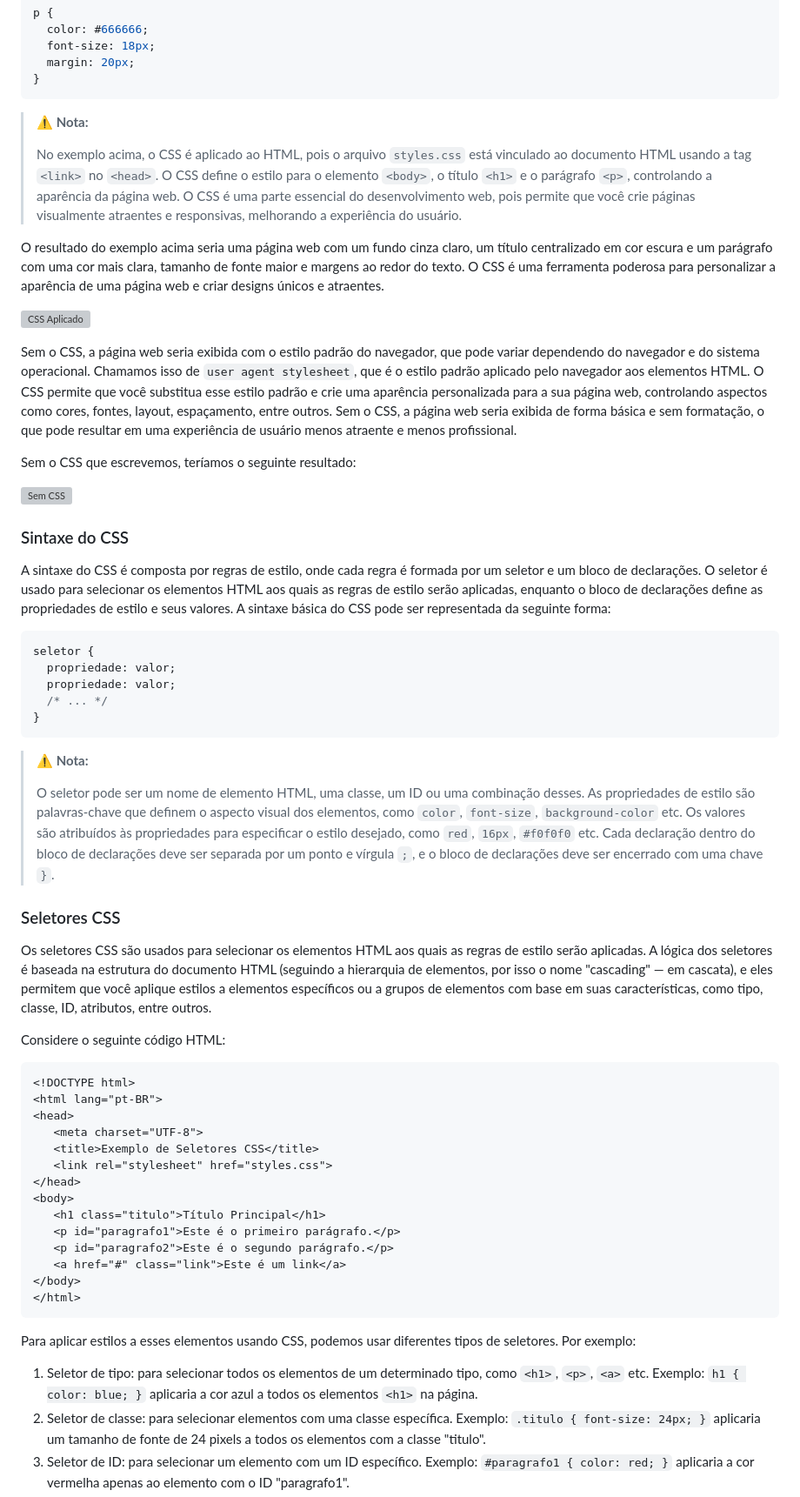
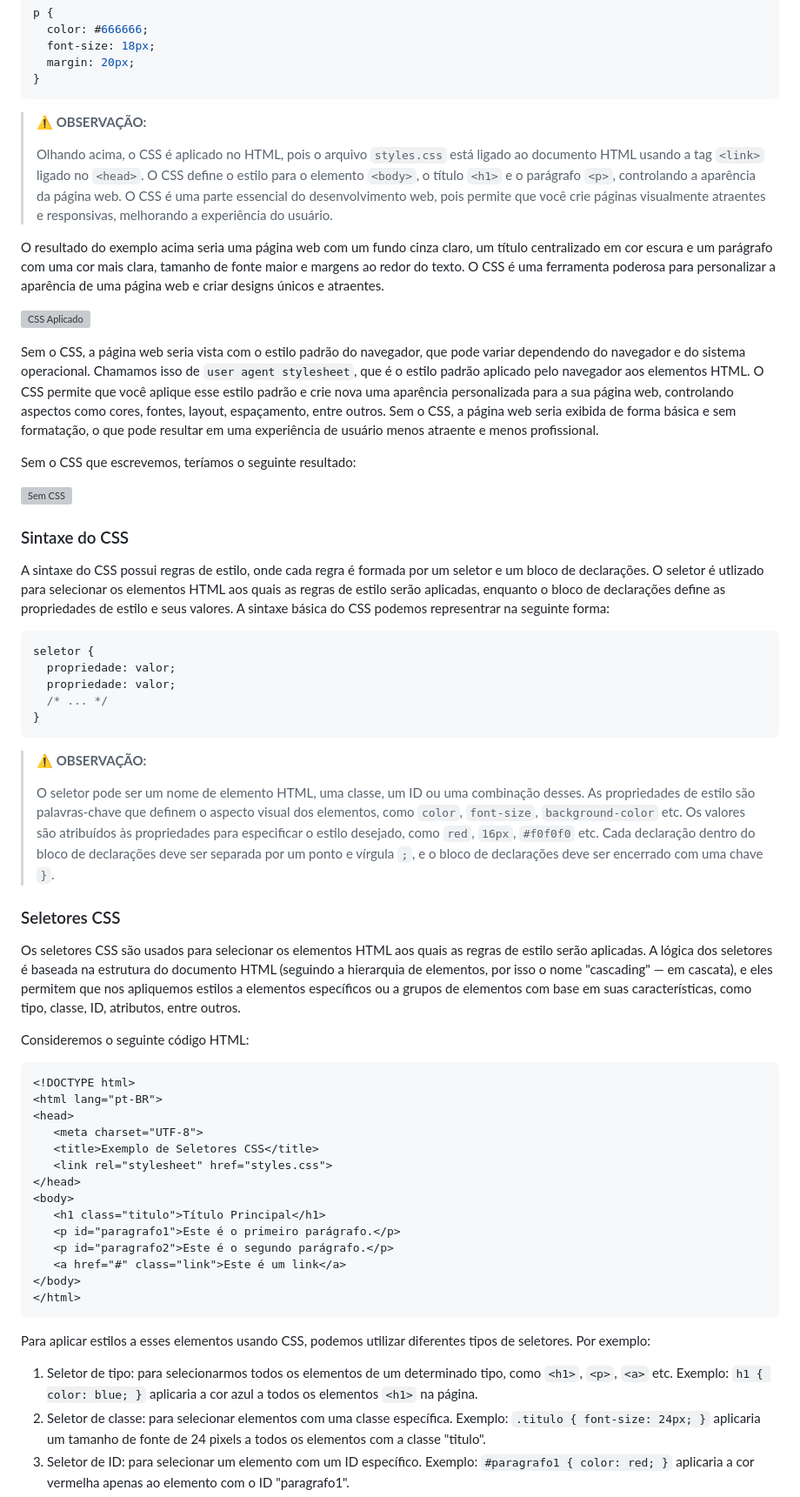
Before and after one commit to iuripereiramuller201125-ui/garatujas, a Markdown page: proj1/tutorial-html-ccs.md, the part around one of its changes. Shown at 87% size. Drawn GitHub-style; grey boxes are pictures that could not be loaded.

Commit message:
adicionado substituições de palavras e poucos conplementos

````diff
--- a/proj1/tutorial-html-ccs.md
+++ b/proj1/tutorial-html-ccs.md
@@ -116,15 +116,15 @@ p {
 }
 ```
 
-> **⚠️ Nota:**
+> **⚠️ OBSERVAÇÃO:**
 >
-> No exemplo acima, o CSS é aplicado ao HTML, pois o arquivo `styles.css` está vinculado ao documento HTML usando a tag `<link>` no `<head>`. O CSS define o estilo para o elemento `<body>`, o título `<h1>` e o parágrafo `<p>`, controlando a aparência da página web. O CSS é uma parte essencial do desenvolvimento web, pois permite que você crie páginas visualmente atraentes e responsivas, melhorando a experiência do usuário.
+> Olhando acima, o CSS é aplicado no HTML, pois o arquivo `styles.css` está ligado ao documento HTML usando a tag `<link>` ligado no `<head>`. O CSS define o estilo para o elemento `<body>`, o título `<h1>` e o parágrafo `<p>`, controlando a aparência da página web. O CSS é uma parte essencial do desenvolvimento web, pois permite que você crie páginas visualmente atraentes e responsivas, melhorando a experiência do usuário.
 
 O resultado do exemplo acima seria uma página web com um fundo cinza claro, um título centralizado em cor escura e um parágrafo com uma cor mais clara, tamanho de fonte maior e margens ao redor do texto. O CSS é uma ferramenta poderosa para personalizar a aparência de uma página web e criar designs únicos e atraentes.
 
 ![CSS Aplicado](docs/image-css.png)
 
-Sem o CSS, a página web seria exibida com o estilo padrão do navegador, que pode variar dependendo do navegador e do sistema operacional. Chamamos isso de `user agent stylesheet`, que é o estilo padrão aplicado pelo navegador aos elementos HTML. O CSS permite que você substitua esse estilo padrão e crie uma aparência personalizada para a sua página web, controlando aspectos como cores, fontes, layout, espaçamento, entre outros. Sem o CSS, a página web seria exibida de forma básica e sem formatação, o que pode resultar em uma experiência de usuário menos atraente e menos profissional.
+Sem o CSS, a página web seria vista com o estilo padrão do navegador, que pode variar dependendo do navegador e do sistema operacional. Chamamos isso de `user agent stylesheet`, que é o estilo padrão aplicado pelo navegador aos elementos HTML. O CSS permite que você aplique esse estilo padrão e crie nova uma aparência personalizada para a sua página web, controlando aspectos como cores, fontes, layout, espaçamento, entre outros. Sem o CSS, a página web seria exibida de forma básica e sem formatação, o que pode resultar em uma experiência de usuário menos atraente e menos profissional.
 
 Sem o CSS que escrevemos, teríamos o seguinte resultado:
 
@@ -132,7 +132,7 @@ Sem o CSS que escrevemos, teríamos o seguinte resultado:
 
 ### Sintaxe do CSS
 
-A sintaxe do CSS é composta por regras de estilo, onde cada regra é formada por um seletor e um bloco de declarações. O seletor é usado para selecionar os elementos HTML aos quais as regras de estilo serão aplicadas, enquanto o bloco de declarações define as propriedades de estilo e seus valores. A sintaxe básica do CSS pode ser representada da seguinte forma:
+A sintaxe do CSS possui regras de estilo, onde cada regra é formada por um seletor e um bloco de declarações. O seletor é utlizado para selecionar os elementos HTML aos quais as regras de estilo serão aplicadas, enquanto o bloco de declarações define as propriedades de estilo e seus valores. A sintaxe básica do CSS podemos representrar na  seguinte forma:
 
 ```css
 seletor {
@@ -142,15 +142,15 @@ seletor {
 }
 ```
 
-> **⚠️ Nota:**
+> **⚠️ OBSERVAÇÃO:**
 >
 > O seletor pode ser um nome de elemento HTML, uma classe, um ID ou uma combinação desses. As propriedades de estilo são palavras-chave que definem o aspecto visual dos elementos, como `color`, `font-size`, `background-color` etc. Os valores são atribuídos às propriedades para especificar o estilo desejado, como `red`, `16px`, `#f0f0f0` etc. Cada declaração dentro do bloco de declarações deve ser separada por um ponto e vírgula `;`, e o bloco de declarações deve ser encerrado com uma chave `}`.
 
 ### Seletores CSS
 
-Os seletores CSS são usados para selecionar os elementos HTML aos quais as regras de estilo serão aplicadas. A lógica dos seletores é baseada na estrutura do documento HTML (seguindo a hierarquia de elementos, por isso o nome "cascading" — em cascata), e eles permitem que você aplique estilos a elementos específicos ou a grupos de elementos com base em suas características, como tipo, classe, ID, atributos, entre outros.
+Os seletores CSS são usados para selecionar os elementos HTML aos quais as regras de estilo serão aplicadas. A lógica dos seletores é baseada na estrutura do documento HTML (seguindo a hierarquia de elementos, por isso o nome "cascading" — em cascata), e eles permitem que nos apliquemos estilos a elementos específicos ou a grupos de elementos com base em suas características, como tipo, classe, ID, atributos, entre outros.
 
-Considere o seguinte código HTML:
+Consideremos o seguinte código HTML:
 
 ```html
 <!DOCTYPE html>
@@ -169,9 +169,9 @@ Considere o seguinte código HTML:
 </html>
 ```
 
-Para aplicar estilos a esses elementos usando CSS, podemos usar diferentes tipos de seletores. Por exemplo:
+Para aplicar estilos a esses elementos usando CSS, podemos utilizar diferentes tipos de seletores. Por exemplo:
 
-1. Seletor de tipo: para selecionar todos os elementos de um determinado tipo, como `<h1>`, `<p>`, `<a>` etc. Exemplo: `h1 { color: blue; }` aplicaria a cor azul a todos os elementos `<h1>` na página.
+1. Seletor de tipo: para selecionarmos todos os elementos de um determinado tipo, como `<h1>`, `<p>`, `<a>` etc. Exemplo: `h1 { color: blue; }` aplicaria a cor azul a todos os elementos `<h1>` na página.
 2. Seletor de classe: para selecionar elementos com uma classe específica. Exemplo: `.titulo { font-size: 24px; }` aplicaria um tamanho de fonte de 24 pixels a todos os elementos com a classe "titulo".
 3. Seletor de ID: para selecionar um elemento com um ID específico. Exemplo: `#paragrafo1 { color: red; }` aplicaria a cor vermelha apenas ao elemento com o ID "paragrafo1".
 4. Seletor de atributo: para selecionar elementos com um atributo específico ou um valor de atributo específico. Exemplo: `a[href="#"] { text-decoration: none; }` removeria o sublinhado de todos os links que têm um atributo `href` com o valor "#".
````
Also changed, not shown: other parts of proj1/tutorial-html-ccs.md (+4 -4 lines).
